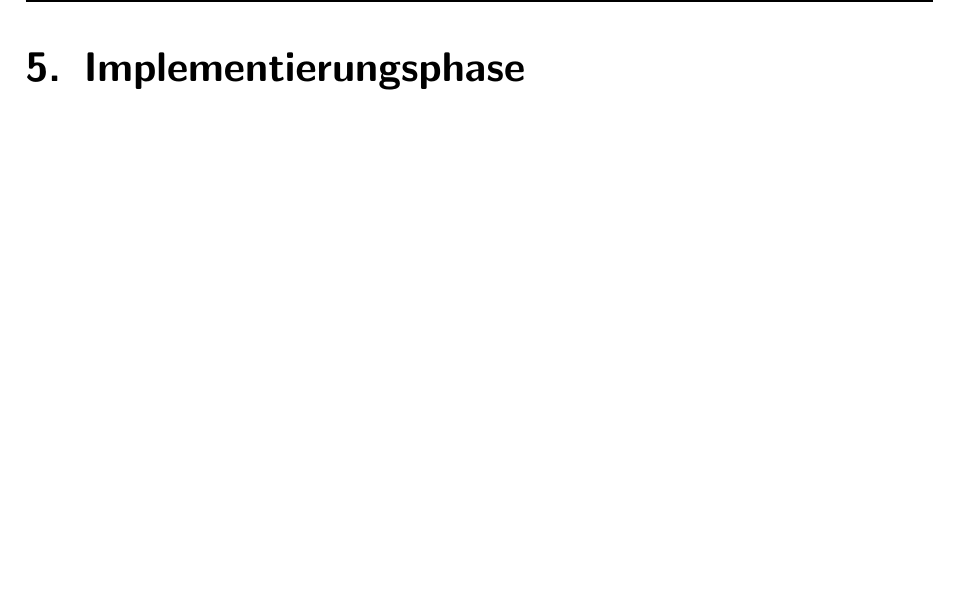
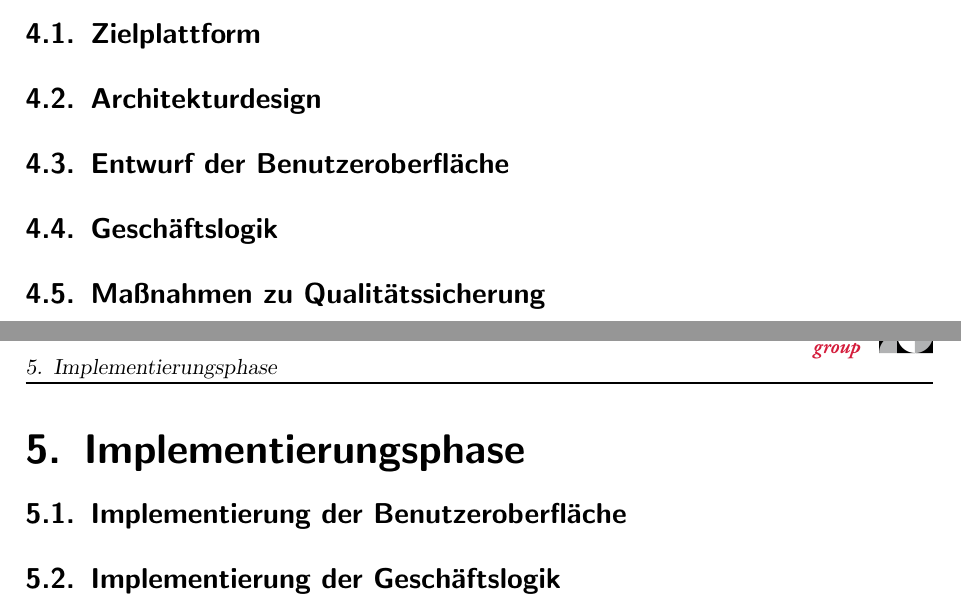
Before and after one commit to MarvTekko/Latex, a LaTeX document (Projektarbeit.tex, which reads Inhalt.tex): part of page 10 of 15 before the commit and two parts of pages 9 and 10 of 14 after it, the two joined at a grey line, cut at the place of the change, the shorter picture padded with empty space. Compiled offline with pdfLaTeX.

Commit message:
Anpassungen

```diff
--- a/Inhalt.tex
+++ b/Inhalt.tex
@@ -45,8 +45,15 @@ Um das Spiel zu komplettieren fehlt nun die Charaktersteuerung.
 \section{Anwendungsfälle}
 
 \chapter{Entwurfsphase}
+\section{Zielplattform}
+\section{Architekturdesign}
+\section{Entwurf der Benutzeroberfläche}
+\section{Geschäftslogik}
+\section{Maßnahmen zu Qualitätssicherung}
 
 \chapter{Implementierungsphase}
+\section{Implementierung der Benutzeroberfläche}
+\section{Implementierung der Geschäftslogik}
 
 \chapter{Abnahme- und Einführungsphase}
 
```
Also changed, not shown: Inhalt.tex (7 more changed lines).
